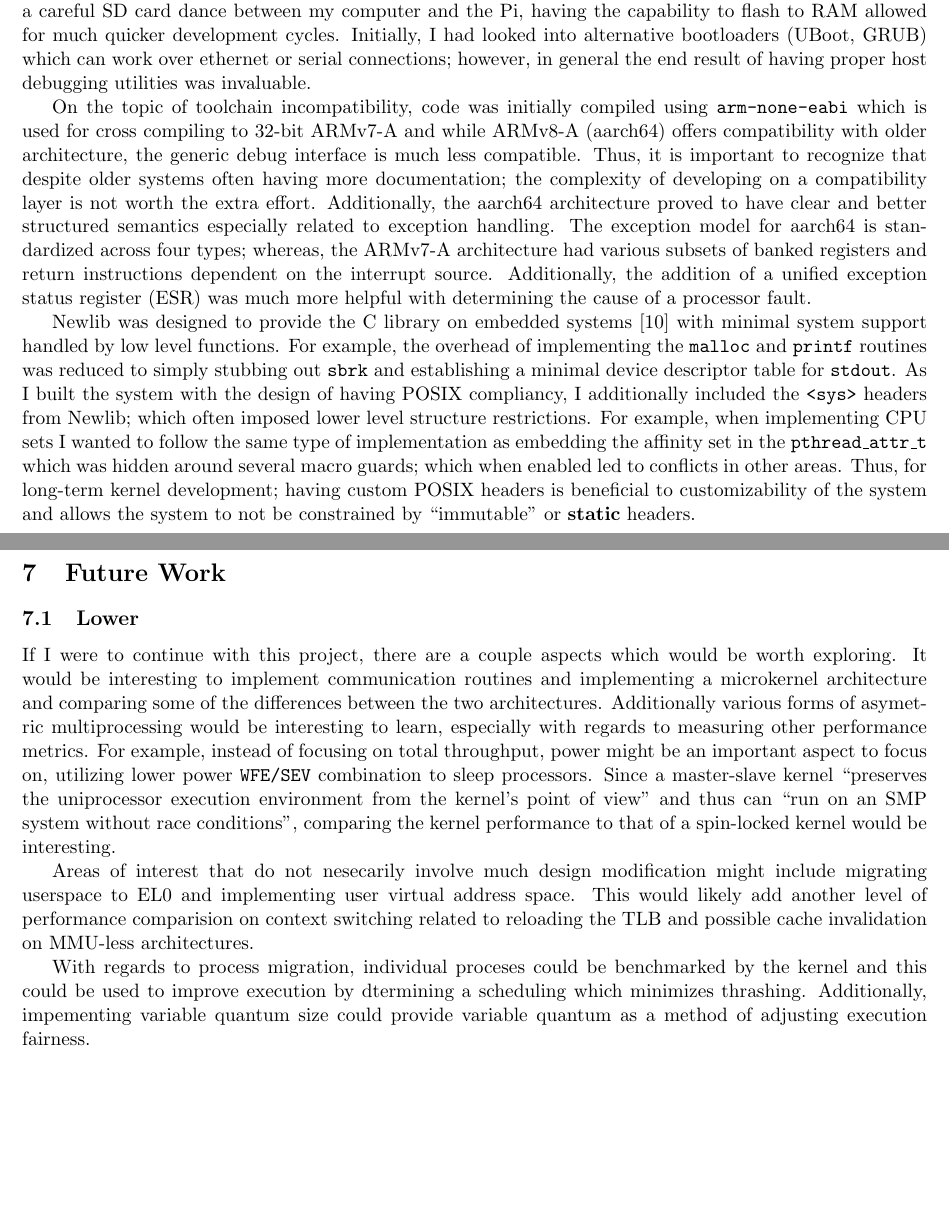
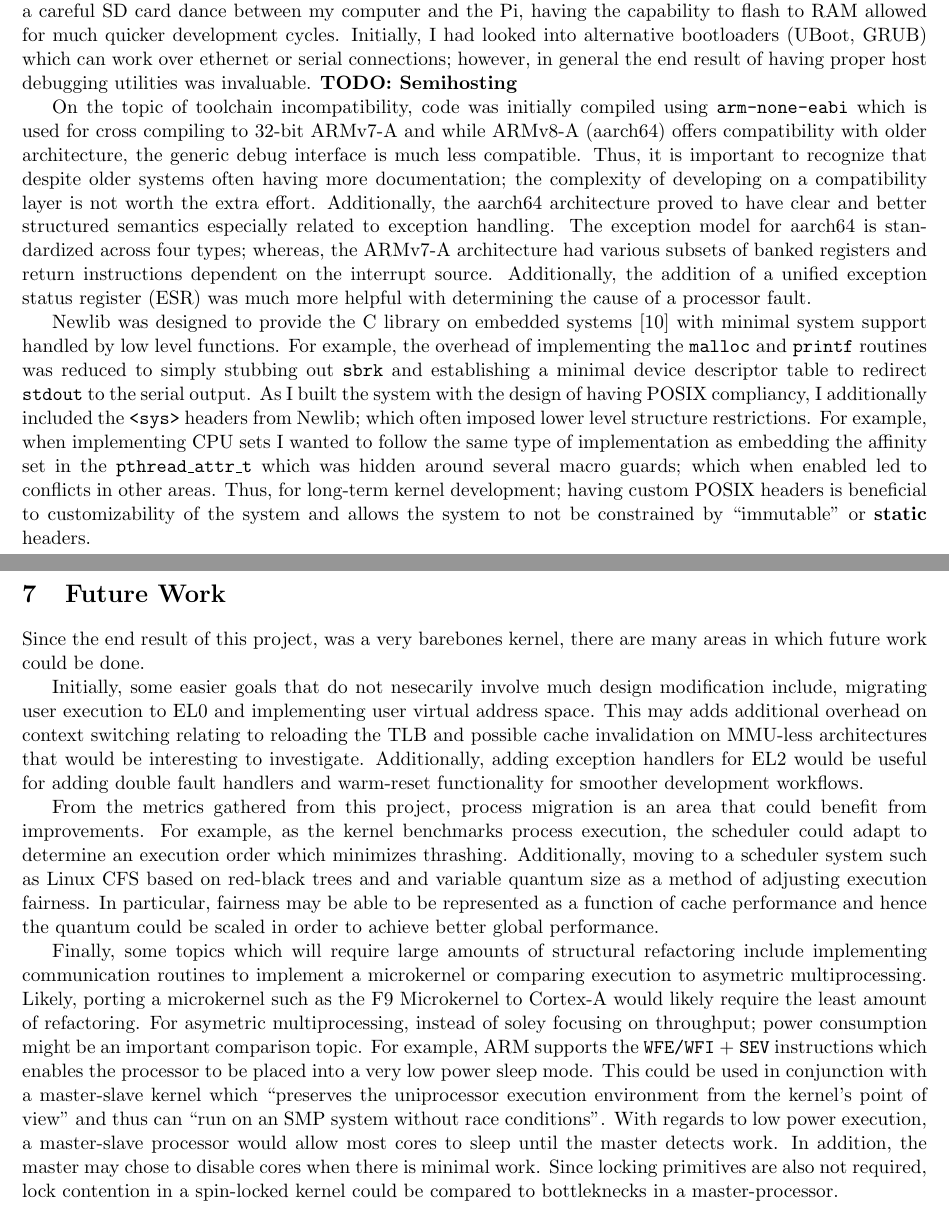
Before and after one commit to ELCHILEN0/rpi_kernel, a LaTeX document (report/main.tex): two parts of pages 7 and 8 of 9, joined at a grey line, cut so that both start at the same text, the shorter picture padded with empty space. Compiled offline with pdfLaTeX.

Commit message:
Finish future work

```diff
--- a/report/main.tex
+++ b/report/main.tex
@@ -538,20 +538,21 @@ Since the development of the operating system was done from the ground up there
 
 Measuring success in a bare metal environment can prove to be quite difficult; thus, it became important to progressively escalate to better debugging utilities.  Initially, bare minimum assembly required to toggle an LED gave limited success or failure output.  The jump to FTDI was helpful in debugging simple conditions and CPU registers.  Finally, for tracing complex execution; having a proper debugging protocol with JLink, OpenOCD and GDB enabled better debugging for context switching, exception handling and multicore execution.
 
-The initial JLink setup proved to be quite tricky due to incompatibility with the current version of OpenOCD, mismatched toolchain and microcontroller architecture/configuration.  However, the end result was incredibly important to establishing a successful development workflow.  Instead of having to perform a careful SD card dance between my computer and the Pi, having the capability to flash to RAM allowed for much quicker development cycles.  Initially, I had looked into alternative bootloaders (UBoot, GRUB) which can work over ethernet or serial connections; however, in general the end result of having proper host debugging utilities was invaluable.
+The initial JLink setup proved to be quite tricky due to incompatibility with the current version of OpenOCD, mismatched toolchain and microcontroller architecture/configuration.  However, the end result was incredibly important to establishing a successful development workflow.  Instead of having to perform a careful SD card dance between my computer and the Pi, having the capability to flash to RAM allowed for much quicker development cycles.  Initially, I had looked into alternative bootloaders (UBoot, GRUB) which can work over ethernet or serial connections; however, in general the end result of having proper host debugging utilities was invaluable. \textbf{TODO: Semihosting}
 
 On the topic of toolchain incompatibility, code was initially compiled using \texttt{arm-none-eabi} which is used for cross compiling to 32-bit ARMv7-A and while ARMv8-A (aarch64) offers compatibility with older architecture, the generic debug interface is much less compatible.  Thus, it is important to recognize that despite older systems often having more documentation; the complexity of developing on a compatibility layer is not worth the extra effort.  Additionally, the aarch64 architecture proved to have clear and better structured semantics especially related to exception handling.  The exception model for aarch64 is standardized across four types; whereas, the ARMv7-A architecture had various subsets of banked registers and return instructions dependent on the interrupt source.  Additionally, the addition of a unified exception status register (ESR) was much more helpful with determining the cause of a processor fault.
 
-Newlib was designed to provide the C library on embedded systems \cite{newlib} with minimal system support handled by low level functions.  For example, the overhead of implementing the \texttt{malloc} and \texttt{printf} routines was reduced to simply stubbing out \texttt{sbrk} and establishing a minimal device descriptor table for \texttt{stdout}.  As I built the system with the design of having POSIX compliancy, I additionally included the \texttt{<sys>} headers from Newlib; which often imposed lower level structure restrictions.  For example, when implementing CPU sets I wanted to follow the same type of implementation as embedding the affinity set in the \texttt{pthread\_attr\_t} which was hidden around several macro guards; which when enabled led to conflicts in other areas.  Thus, for long-term kernel development; having custom POSIX headers is beneficial to customizability of the system and allows the system to not be constrained by ``immutable'' or \textbf{static} headers.
+Newlib was designed to provide the C library on embedded systems \cite{newlib} with minimal system support handled by low level functions.  For example, the overhead of implementing the \texttt{malloc} and \texttt{printf} routines was reduced to simply stubbing out \texttt{sbrk} and establishing a minimal device descriptor table to redirect \texttt{stdout} to the serial output.  As I built the system with the design of having POSIX compliancy, I additionally included the \texttt{<sys>} headers from Newlib; which often imposed lower level structure restrictions.  For example, when implementing CPU sets I wanted to follow the same type of implementation as embedding the affinity set in the \texttt{pthread\_attr\_t} which was hidden around several macro guards; which when enabled led to conflicts in other areas.  Thus, for long-term kernel development; having custom POSIX headers is beneficial to customizability of the system and allows the system to not be constrained by ``immutable'' or \textbf{static} headers.
 
 \section{Future Work}
 \label{sec:future}
-\subsection{Lower}
-If I were to continue with this project, there are a couple aspects which would be worth exploring. It would be interesting to implement communication routines and implementing a microkernel architecture and comparing some of the differences between the two architectures.  Additionally various forms of asymetric multiprocessing would be interesting to learn, especially with regards to measuring other performance metrics.  For example, instead of focusing on total throughput, power might be an important aspect to focus on, utilizing lower power \texttt{WFE/SEV} combination to sleep processors.  Since a master-slave kernel ``preserves the uniprocessor execution environment from the kernel's point of view'' and thus can ``run on an SMP system without race conditions'', comparing the kernel performance to that of a spin-locked kernel would be interesting.
+Since the end result of this project, was a very barebones kernel, there are many areas in which future work could be done.
 
-Areas of interest that do not nesecarily involve much design modification might include migrating userspace to EL0 and implementing user virtual address space.  This would likely add another level of performance comparision on context switching related to reloading the TLB and possible cache invalidation on MMU-less architectures.
+Initially, some easier goals that do not nesecarily involve much design modification include, migrating user execution to EL0 and implementing user virtual address space.  This may adds additional overhead on context switching relating to reloading the TLB and possible cache invalidation on MMU-less architectures that would be interesting to investigate.  Additionally, adding exception handlers for EL2 would be useful for adding double fault handlers and warm-reset functionality for smoother development workflows.
 
-With regards to process migration, individual proceses could be benchmarked by the kernel and this could be used to improve execution by dtermining a scheduling which minimizes thrashing.  Additionally, impementing variable quantum size could provide variable quantum as a method of adjusting execution fairness.
+From the metrics gathered from this project, process migration is an area that could benefit from improvements.  For example, as the kernel benchmarks process execution, the scheduler could adapt to determine an execution order which minimizes thrashing.  Additionally, moving to a scheduler system such as Linux CFS based on red-black trees and and variable quantum size as a method of adjusting execution fairness.  In particular, fairness may be able to be represented as a function of cache performance and hence the quantum could be scaled in order to achieve better global performance.
+
+Finally, some topics which will require large amounts of structural refactoring include implementing communication routines to implement a microkernel or comparing execution to asymetric multiprocessing.  Likely, porting a microkernel such as the F9 Microkernel to Cortex-A would likely require the least amount of refactoring.  For asymetric multiprocessing, instead of soley focusing on throughput; power consumption might be an important comparison topic.  For example, ARM supports the \texttt{WFE/WFI} + \texttt{SEV} instructions which enables the processor to be placed into a very low power sleep mode.  This could be used in conjunction with a master-slave kernel which ``preserves the uniprocessor execution environment from the kernel's point of view'' and thus can ``run on an SMP system without race conditions''.  With regards to low power execution, a master-slave processor would allow most cores to sleep until the master detects work.  In addition, the master may chose to disable cores when there is minimal work.  Since locking primitives are also not required, lock contention in a spin-locked kernel could be compared to bottleknecks in a master-processor.
 
 % \section{Acknowledgements}
 
```
Also changed, not shown: report/main.pdf.
